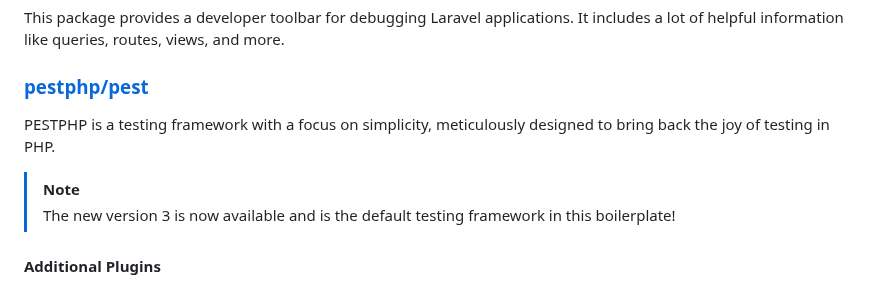
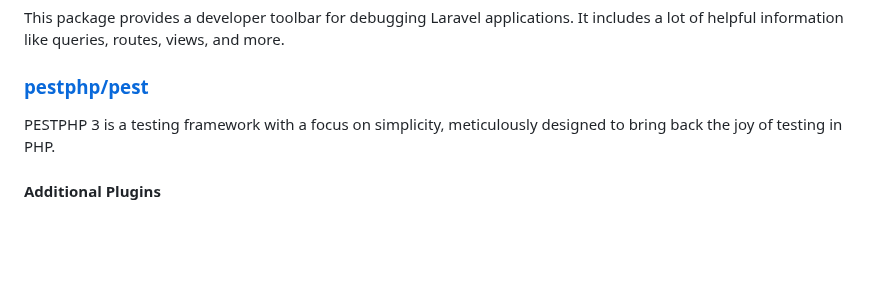
Before and after one commit to avn-dev/admin-api-nordhilfe, a Markdown page: README.md, the part around the change. Rendered like a GitHub page; blank space fills up the shorter version.

```diff
--- a/README.md
+++ b/README.md
@@ -68,10 +68,7 @@ Also, adding this to your deployment can be really helpful because you won't nee
 This package provides a developer toolbar for debugging Laravel applications. It includes a lot of helpful information like queries, routes, views, and more.
 
 ### [pestphp/pest](https://pestphp.com/docs/installation)
-PESTPHP is a testing framework with a focus on simplicity, meticulously designed to bring back the joy of testing in PHP.
-
-> [!NOTE]
-> The new version 3 is now available and is the default testing framework in this boilerplate!
+PESTPHP 3 is a testing framework with a focus on simplicity, meticulously designed to bring back the joy of testing in PHP.
 
 #### Additional Plugins
 - [pestphp/pest-plugin-faker](https://pestphp.com/docs/plugins#faker)
```
